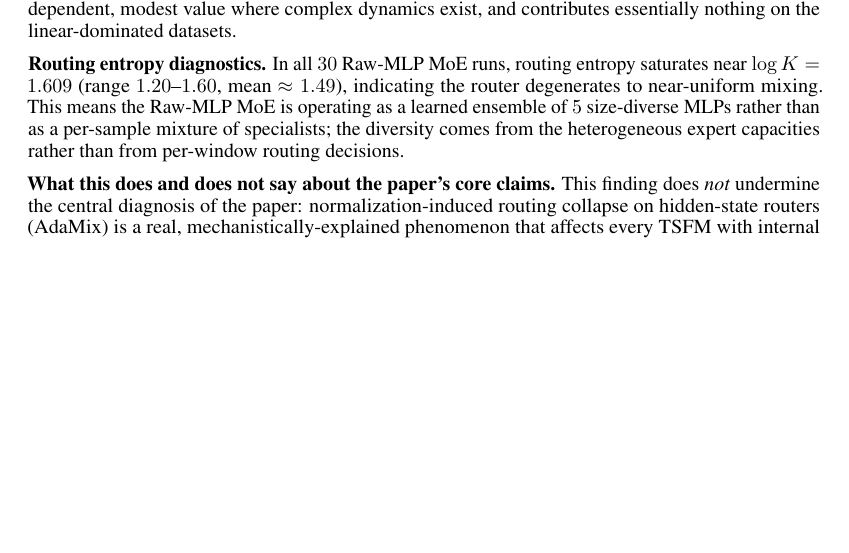
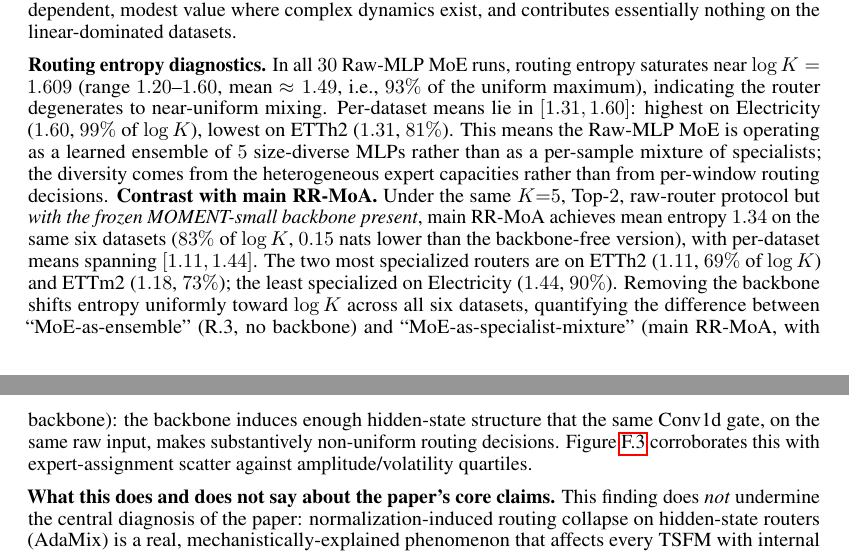
Before and after one commit to henryph24/neuralips26, a LaTeX paper (main.tex): part of page 37 of 48 before the commit and two parts of pages 37 and 38 of 48 after it, the two joined at a grey line, cut so that both start at the same text, the shorter picture padded with empty space. Compiled offline with pdfLaTeX.

Commit message:
docs(app:raw_mlp_moe): quantify routing-entropy contrast between Raw-MLP MoE and main RR-MoA
Adds concrete per-dataset entropy values to the R.3 routing entropy diagnostics paragraph
to pre-empt the reviewer angle that "MoE on raw input is just an ensemble of MLPs."

Raw-MLP MoE (no backbone): mean 1.49 (93% of log K), per-dataset [1.31, 1.60], highest on
Electricity (99%), lowest on ETTh2 (81%).

Main RR-MoA (frozen MOMENT-small): mean 1.34 (83% of log K, 0.15 nats lower), per-dataset
[1.11, 1.44]. The two most specialized routers are ETTh2 (1.11, 69%) and ETTm2 (1.18, 73%);
least specialized is Electricity (1.44, 90%).

Frames the difference as MoE-as-ensemble (R.3, no backbone) vs MoE-as-specialist-mixture
(main RR-MoA, with backbone): the backbone induces enough hidden-state structure that the
same Conv1d gate on the same raw input makes substantively non-uniform routing decisions.

All numbers re-derived from results/raw_mlp_moe (30 files) and results/rr_moa
(30 *_H96_K5_top2_frozen_*.json files, 6 datasets x 5 seeds). pdflatex builds clean
(47 pages); evidence_vm/verify.py 107/107 checks pass.

Entire-Checkpoint: ce80dd777fd5

```diff
--- a/main.tex
+++ b/main.tex
@@ -2579,7 +2579,7 @@ Weather     & $0.209 \pm 0.007$ & $\mathit{0.198}$ & $\mathit{0.208}$ & $+5.5\%$
 
 \textbf{Honest interpretation.} Across the 6 datasets, the Raw-MLP MoE slightly outperforms Dual-Stream on average ($-1.5\%$), winning 3/6 datasets outright (ETTh2: $-5.7\%$; ETTm2: $-17.9\%$; Electricity: $-0.7\%$). It loses by $3$--$7\%$ on the three datasets with complex temporal dynamics (ETTh1, ETTm1, Weather). The TSFM is therefore not adding universal value to the gap-closing result; it adds dataset-dependent, modest value where complex dynamics exist, and contributes essentially nothing on the linear-dominated datasets.
 
-\textbf{Routing entropy diagnostics.} In all $30$ Raw-MLP MoE runs, routing entropy saturates near $\log K = 1.609$ (range $1.20$--$1.60$, mean $\approx 1.49$), indicating the router degenerates to near-uniform mixing. This means the Raw-MLP MoE is operating as a learned ensemble of $5$ size-diverse MLPs rather than as a per-sample mixture of specialists; the diversity comes from the heterogeneous expert capacities rather than from per-window routing decisions.
+\textbf{Routing entropy diagnostics.} In all $30$ Raw-MLP MoE runs, routing entropy saturates near $\log K = 1.609$ (range $1.20$--$1.60$, mean $\approx 1.49$, i.e., $93\%$ of the uniform maximum), indicating the router degenerates to near-uniform mixing. Per-dataset means lie in $[1.31, 1.60]$: highest on Electricity ($1.60$, $99\%$ of $\log K$), lowest on ETTh2 ($1.31$, $81\%$). This means the Raw-MLP MoE is operating as a learned ensemble of $5$ size-diverse MLPs rather than as a per-sample mixture of specialists; the diversity comes from the heterogeneous expert capacities rather than from per-window routing decisions. \textbf{Contrast with main RR-MoA.} Under the same $K{=}5$, Top-$2$, raw-router protocol but \emph{with the frozen MOMENT-small backbone present}, main RR-MoA achieves mean entropy $1.34$ on the same six datasets ($83\%$ of $\log K$, $0.15$~nats lower than the backbone-free version), with per-dataset means spanning $[1.11, 1.44]$. The two most specialized routers are on ETTh2 ($1.11$, $69\%$ of $\log K$) and ETTm2 ($1.18$, $73\%$); the least specialized on Electricity ($1.44$, $90\%$). Removing the backbone shifts entropy uniformly toward $\log K$ across all six datasets, quantifying the difference between ``MoE-as-ensemble'' (R.3, no backbone) and ``MoE-as-specialist-mixture'' (main RR-MoA, with backbone): the backbone induces enough hidden-state structure that the same Conv1d gate, on the same raw input, makes substantively non-uniform routing decisions. Figure~\ref{fig:routing_viz} corroborates this with expert-assignment scatter against amplitude/volatility quartiles.
 
 \textbf{What this does and does not say about the paper's core claims.} This finding does \emph{not} undermine the central diagnosis of the paper: normalization-induced routing collapse on hidden-state routers (AdaMix) is a real, mechanistically-explained phenomenon that affects every TSFM with internal RevIN, and pre-normalization routing (RR-MoA) is the causal fix at the router input. That diagnosis is independent of whether the MOMENT backbone is the most efficient architecture for forecasting on every dataset: it would remain true if the TSFM were replaced by any other backbone with internal instance normalization. What this finding \emph{does} say is that the dual-stream gap-closing story should be reframed: rather than ``the TSFM has complementary nonlinear features that dual-stream extracts,'' the more accurate reading is ``the TSFM contributes complementary signal on datasets with nonlinear dynamics (where it wins by $1$--$6\%$), and contributes essentially nothing on datasets where DLinear is already near-optimal (where pure raw-MLP MoE matches or beats it).''
 
```
